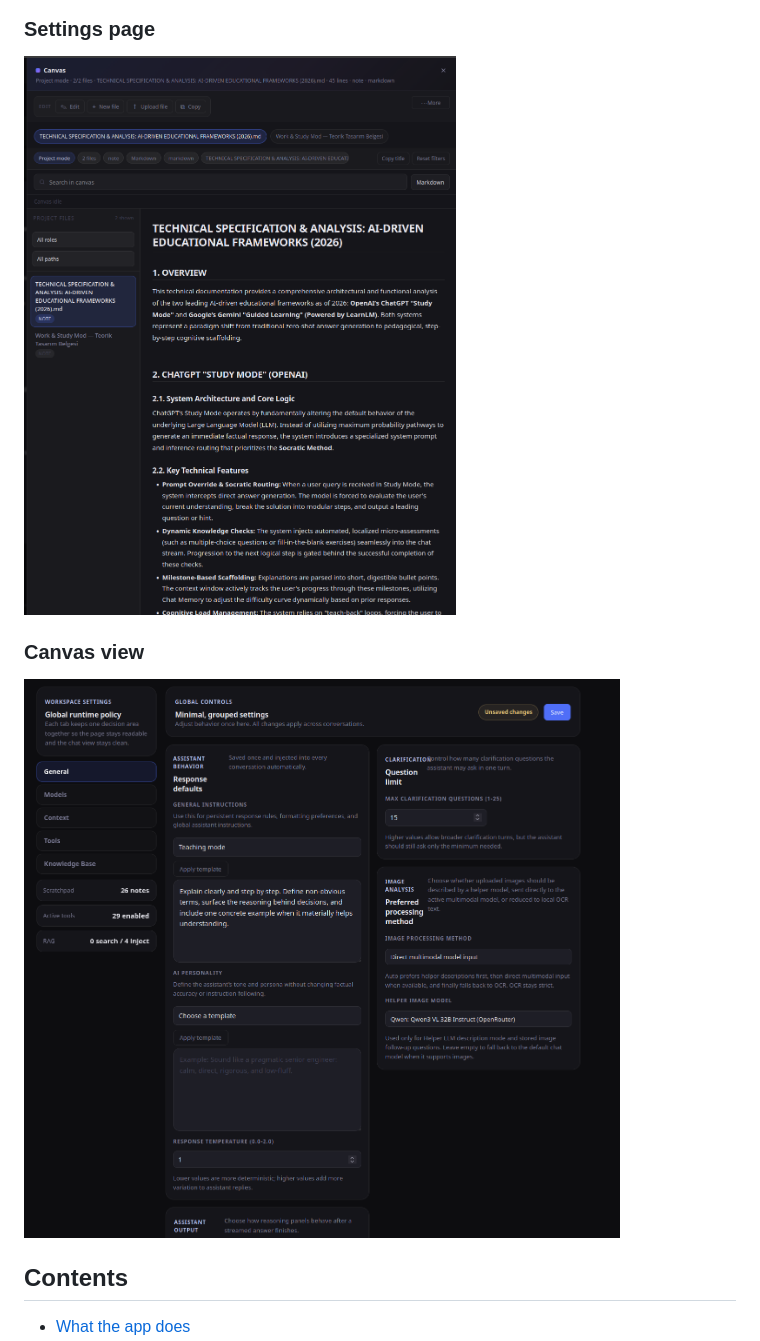
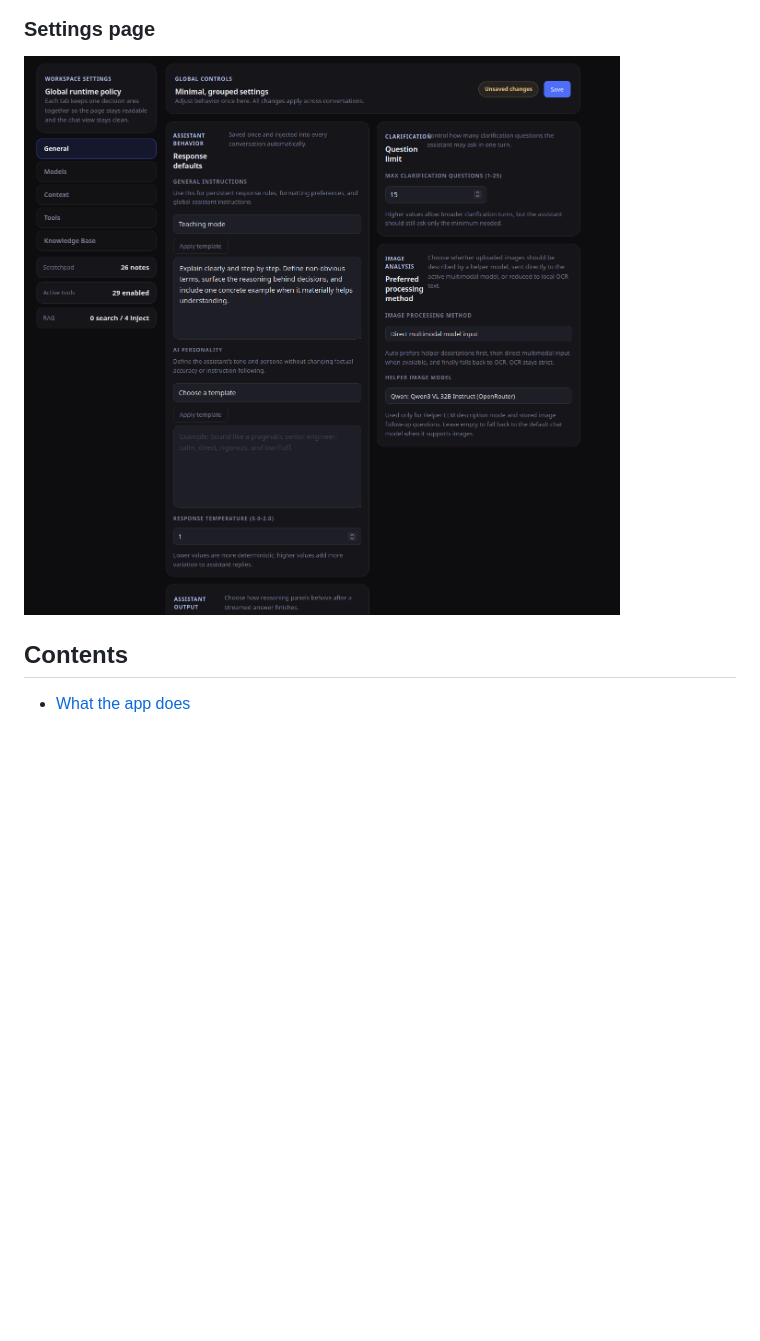
Before and after one commit to dexdot20/flask-ai-agent-studio, a Markdown page: README.md, the part around one of its changes. Rendered like a GitHub page; blank space fills up the shorter version.

```diff
--- a/README.md
+++ b/README.md
@@ -16,11 +20,7 @@ It is not a minimal prompt/response demo. The app keeps conversation history in
 
 ### Settings page
 
-![Settings page](screenshots/Screenshot_2026-04-09_18-05-58.png)
-
-### Canvas view
-
-![Canvas view](screenshots/Screenshot_2026-04-09_18-07-19.png)
+![Settings page](screenshots/Screenshot_2026-04-09_18-07-19.png)
 
 ## Contents
 
```
Also changed, not shown: other parts of README.md (+8 -4 lines).
